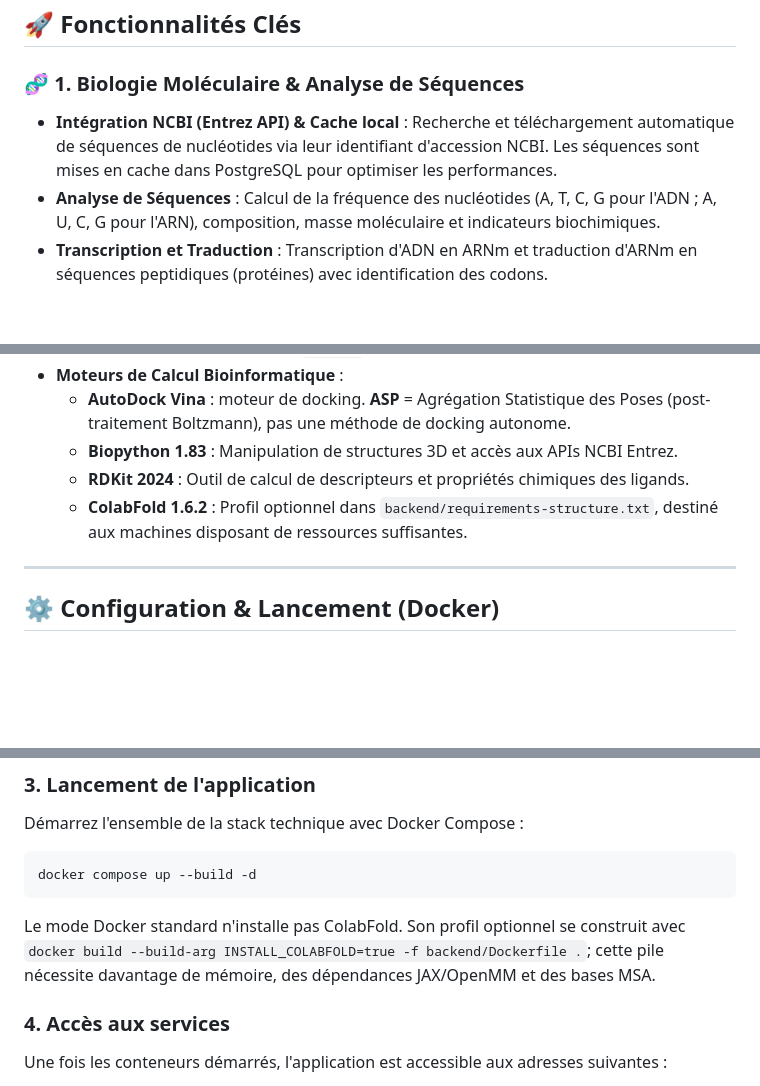
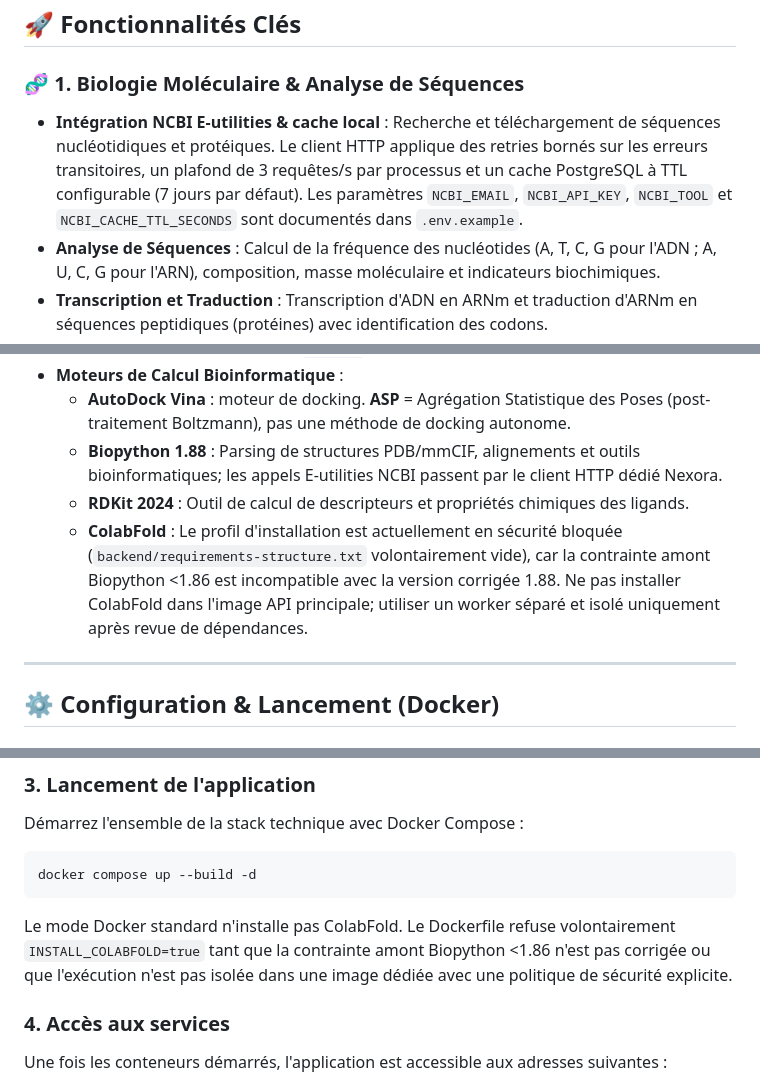
Before and after one commit to diarraibrahimamohamed-ops/nexora_v2, a Markdown page: README.md, 3 parts joined by grey strips. Rendered like a GitHub page; blank space fills up the shorter version.

Commit message:
Document NCBI retries and current ColabFold security hold

````diff
--- a/README.md
+++ b/README.md
@@ -90,7 +90,7 @@ Le registre documente 16 sources, leurs périmètres, conditions de réutilisati
 ## 🚀 Fonctionnalités Clés
 
 ### 🧬 1. Biologie Moléculaire & Analyse de Séquences
-* **Intégration NCBI (Entrez API) & Cache local** : Recherche et téléchargement automatique de séquences de nucléotides via leur identifiant d'accession NCBI. Les séquences sont mises en cache dans PostgreSQL pour optimiser les performances.
+* **Intégration NCBI E-utilities & cache local** : Recherche et téléchargement de séquences nucléotidiques et protéiques. Le client HTTP applique des retries bornés sur les erreurs transitoires, un plafond de 3 requêtes/s par processus et un cache PostgreSQL à TTL configurable (7 jours par défaut). Les paramètres `NCBI_EMAIL`, `NCBI_API_KEY`, `NCBI_TOOL` et `NCBI_CACHE_TTL_SECONDS` sont documentés dans `.env.example`.
 * **Analyse de Séquences** : Calcul de la fréquence des nucléotides (A, T, C, G pour l'ADN ; A, U, C, G pour l'ARN), composition, masse moléculaire et indicateurs biochimiques.
 * **Transcription et Traduction** : Transcription d'ADN en ARNm et traduction d'ARNm en séquences peptidiques (protéines) avec identification des codons.
 * **Visualisation Analytique** : Graphiques dynamiques de distribution des bases générés via **Chart.js**.
@@ -171,9 +171,9 @@ Nexora v2 utilise une architecture en couches conteneurisée et asynchrone (mono
   * **PostgreSQL 16** : Base de données relationnelle robuste (recherche textuelle avancée avec index GIN et extension `pg_trgm`).
 * **Moteurs de Calcul Bioinformatique** :
   * **AutoDock Vina** : moteur de docking. **ASP** = Agrégation Statistique des Poses (post-traitement Boltzmann), pas une méthode de docking autonome.
-  * **Biopython 1.83** : Manipulation de structures 3D et accès aux APIs NCBI Entrez.
+  * **Biopython 1.88** : Parsing de structures PDB/mmCIF, alignements et outils bioinformatiques; les appels E-utilities NCBI passent par le client HTTP dédié Nexora.
   * **RDKit 2024** : Outil de calcul de descripteurs et propriétés chimiques des ligands.
-  * **ColabFold 1.6.2** : Profil optionnel dans `backend/requirements-structure.txt`, destiné aux machines disposant de ressources suffisantes.
+  * **ColabFold** : Le profil d'installation est actuellement en sécurité bloquée (`backend/requirements-structure.txt` volontairement vide), car la contrainte amont Biopython <1.86 est incompatible avec la version corrigée 1.88. Ne pas installer ColabFold dans l'image API principale; utiliser un worker séparé et isolé uniquement après revue de dépendances.
 
 ---
 
@@ -201,7 +201,7 @@ Démarrez l'ensemble de la stack technique avec Docker Compose :
 docker compose up --build -d
 ```
 
-Le mode Docker standard n'installe pas ColabFold. Son profil optionnel se construit avec `docker build --build-arg INSTALL_COLABFOLD=true -f backend/Dockerfile .`; cette pile nécessite davantage de mémoire, des dépendances JAX/OpenMM et des bases MSA.
+Le mode Docker standard n'installe pas ColabFold. Le Dockerfile refuse volontairement `INSTALL_COLABFOLD=true` tant que la contrainte amont Biopython <1.86 n'est pas corrigée ou que l'exécution n'est pas isolée dans une image dédiée avec une politique de sécurité explicite.
 
 ### 4. Accès aux services
 Une fois les conteneurs démarrés, l'application est accessible aux adresses suivantes :
````
